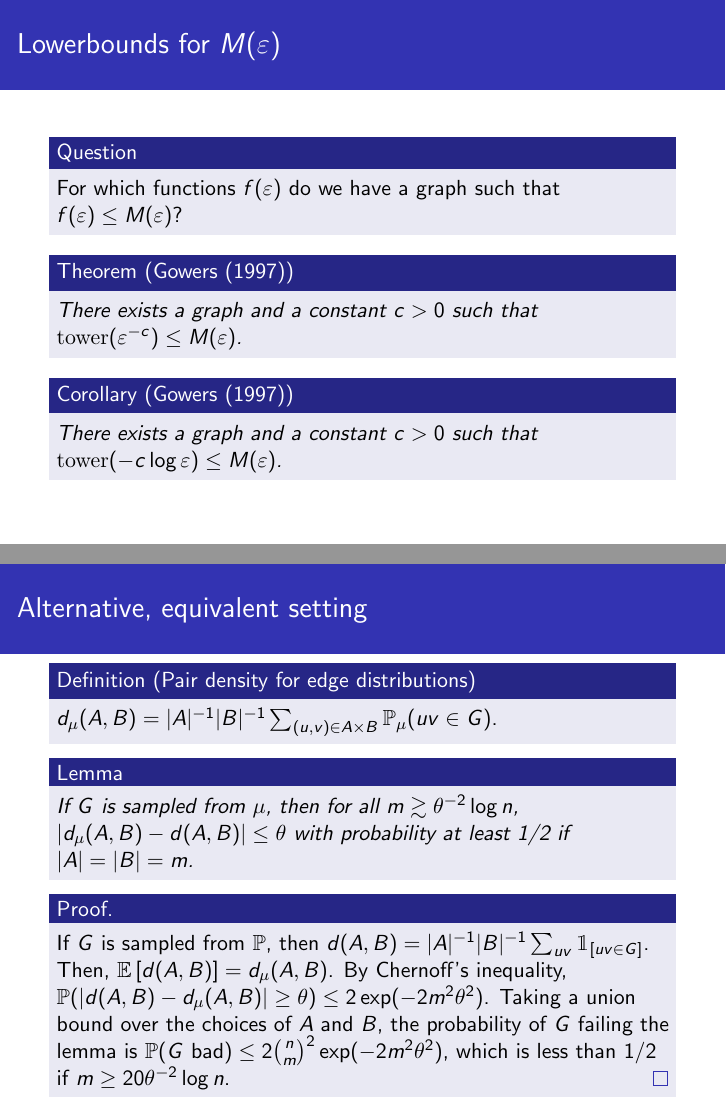
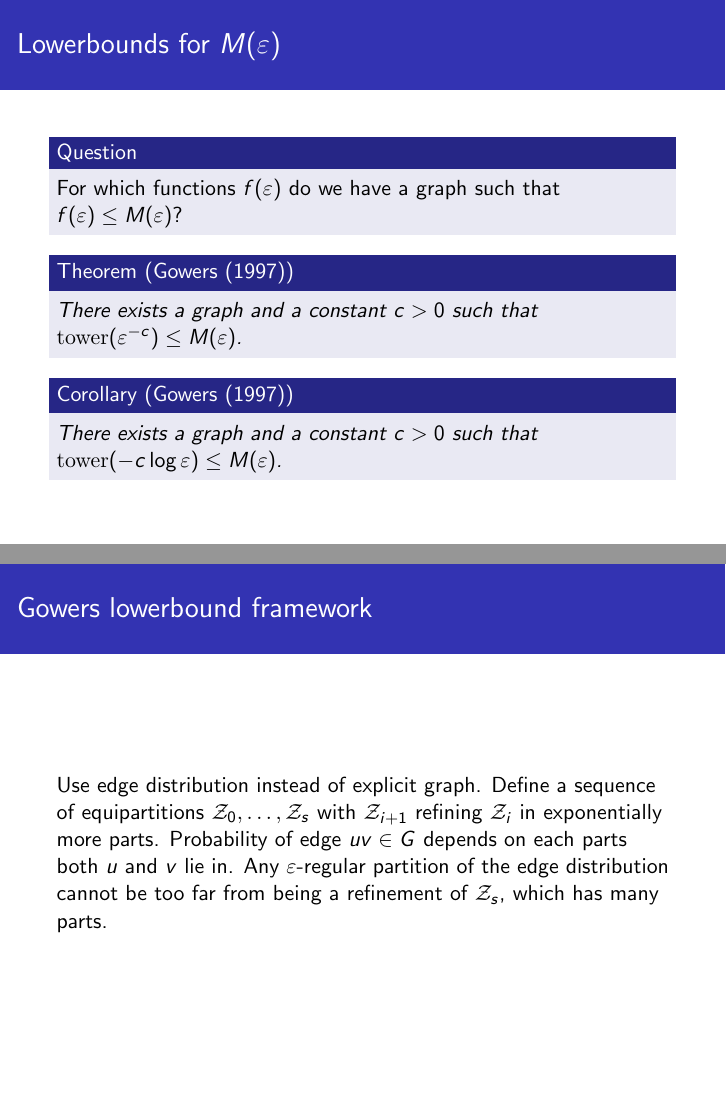
Before and after one commit to gdahia/szrl-lowerbound-presentation, LaTeX slides (main.tex): pages 10 and 17 of 17 before the commit and pages 10 and 14 of 22 after it, joined at a grey line. Compiled offline with pdfLaTeX.

Commit message:
Add description of gowers lb framework

```diff
--- a/main.tex
+++ b/main.tex
@@ -157,6 +157,26 @@
 % TODO: add fox and lovasz overview of the proof technique, including how the weights are
 % determined. try to use that to motivate the definitions.
 
+\begin{frame}{Gowers lowerbound framework}
+  %
+  Use edge distribution instead of explicit graph.
+  %
+  \pause
+  %
+  Define a sequence of equipartitions $\Z_0, \dots, \Z_s$ with $\Z_{i + 1}$ refining
+  $\Z_i$ in exponentially more parts.
+  %
+  \pause
+  %
+  Probability of edge $uv \in G$ depends on each parts both $u$ and $v$ lie in.
+  %
+  \pause
+  %
+  Any $\eps$-regular partition of the edge distribution cannot be too far from being a
+  refinement of $\Z_s$, which has many parts.
+  %
+\end{frame}
+
 \begin{frame}{Alternative, equivalent setting}
   %
   \begin{definition}[Pair density for edge distributions]
```
Also changed, not shown: main.tex (6 more changed lines).
